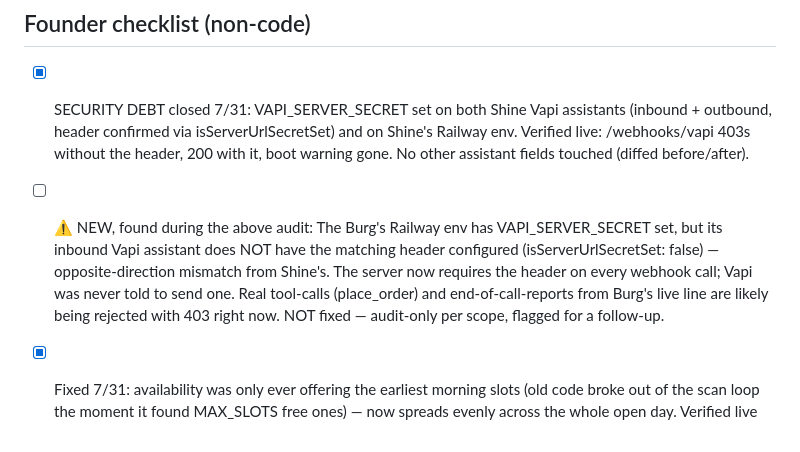
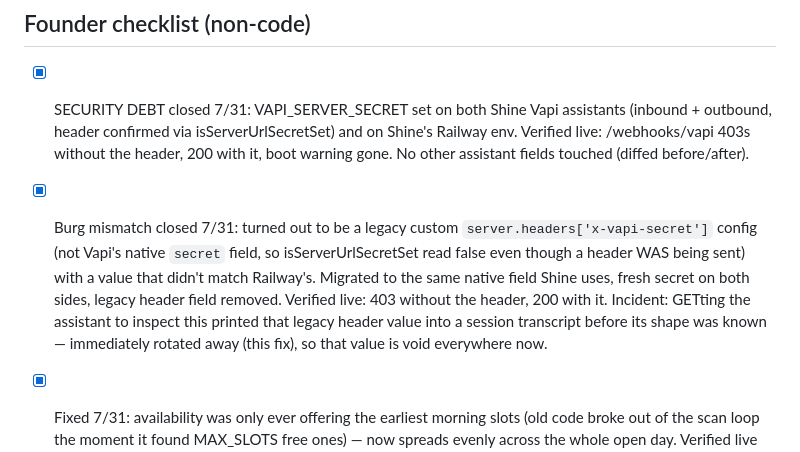
Before and after one commit to jayraj0908/clinic, a Markdown page: STATUS.md, the part around the change. Drawn GitHub-style.

Commit message:
Close Burg's Vapi webhook secret mismatch
Root cause was different from Shine's: Burg's inbound assistant had a
legacy custom server.headers['x-vapi-secret'] config (not Vapi's native
server.secret field), so isServerUrlSecretSet correctly read false even
though a header WAS technically being sent -- it just didn't match
Railway's value. Migrated to the same native field Shine already uses
(GET -> merge -> PATCH the full server object, verified via before/
after diff that nothing else on the assistant changed), fresh secret on
both Vapi and Railway, legacy header field dropped entirely.

Verified live: /webhooks/vapi 403s without the header, 200 with it.

No repo code changed.

```diff
--- a/STATUS.md
+++ b/STATUS.md
@@ -45,14 +45,16 @@ Instance config: `instances/`
       isServerUrlSecretSet) and on Shine's Railway env. Verified live:
       /webhooks/vapi 403s without the header, 200 with it, boot warning
       gone. No other assistant fields touched (diffed before/after).
-- [ ] ⚠️ NEW, found during the above audit: The Burg's Railway env has
-      VAPI_SERVER_SECRET set, but its inbound Vapi assistant does NOT
-      have the matching header configured (isServerUrlSecretSet: false)
-      — opposite-direction mismatch from Shine's. The server now
-      requires the header on every webhook call; Vapi was never told to
-      send one. Real tool-calls (place_order) and end-of-call-reports
-      from Burg's live line are likely being rejected with 403 right
-      now. NOT fixed — audit-only per scope, flagged for a follow-up.
+- [x] Burg mismatch closed 7/31: turned out to be a legacy custom
+      `server.headers['x-vapi-secret']` config (not Vapi's native
+      `secret` field, so isServerUrlSecretSet read false even though a
+      header WAS being sent) with a value that didn't match Railway's.
+      Migrated to the same native field Shine uses, fresh secret on
+      both sides, legacy header field removed. Verified live: 403
+      without the header, 200 with it. Incident: GETting the assistant
+      to inspect this printed that legacy header value into a session
+      transcript before its shape was known — immediately rotated away
+      (this fix), so that value is void everywhere now.
 - [x] Fixed 7/31: availability was only ever offering the earliest
       morning slots (old code broke out of the scan loop the moment it
       found MAX_SLOTS free ones) — now spreads evenly across the whole
```
